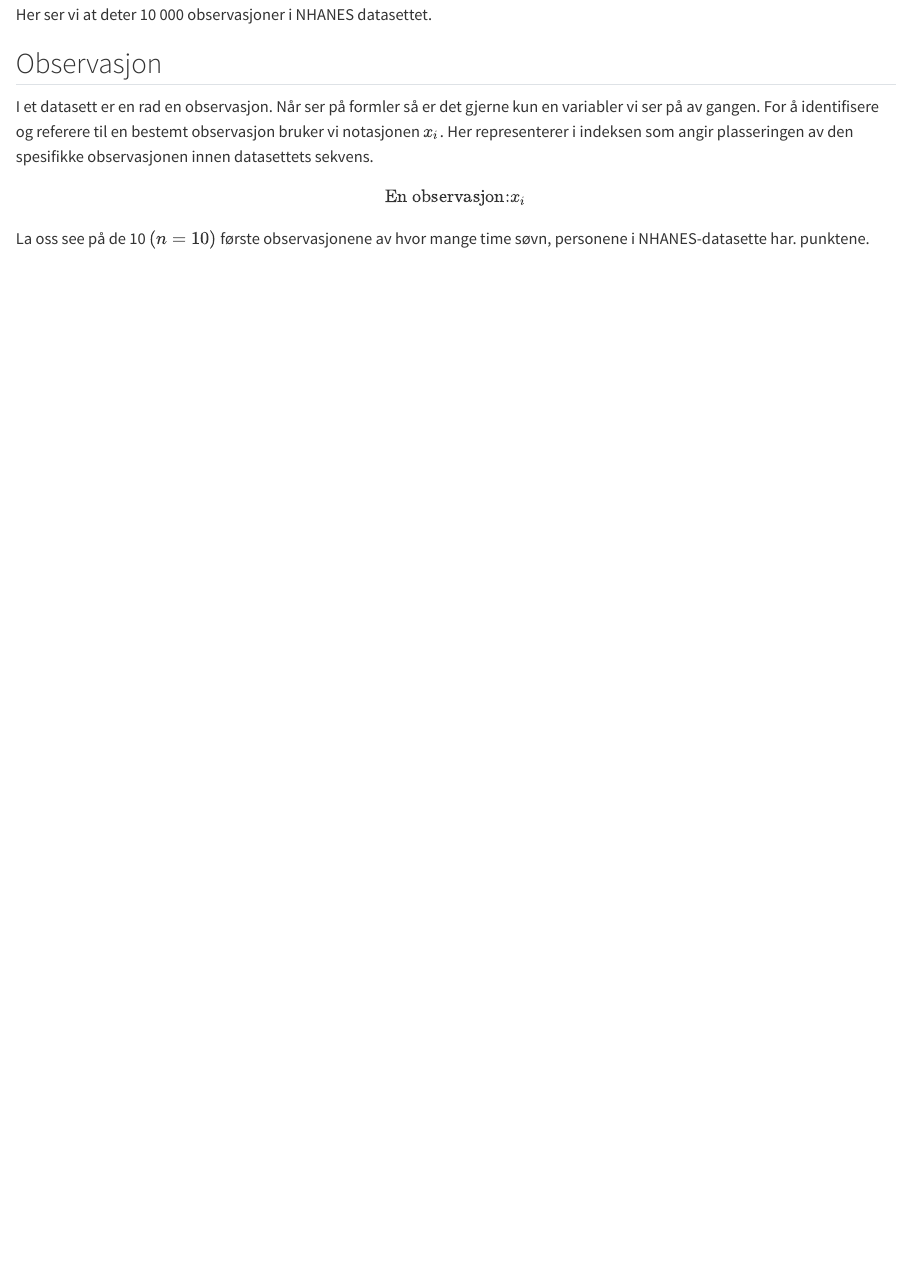
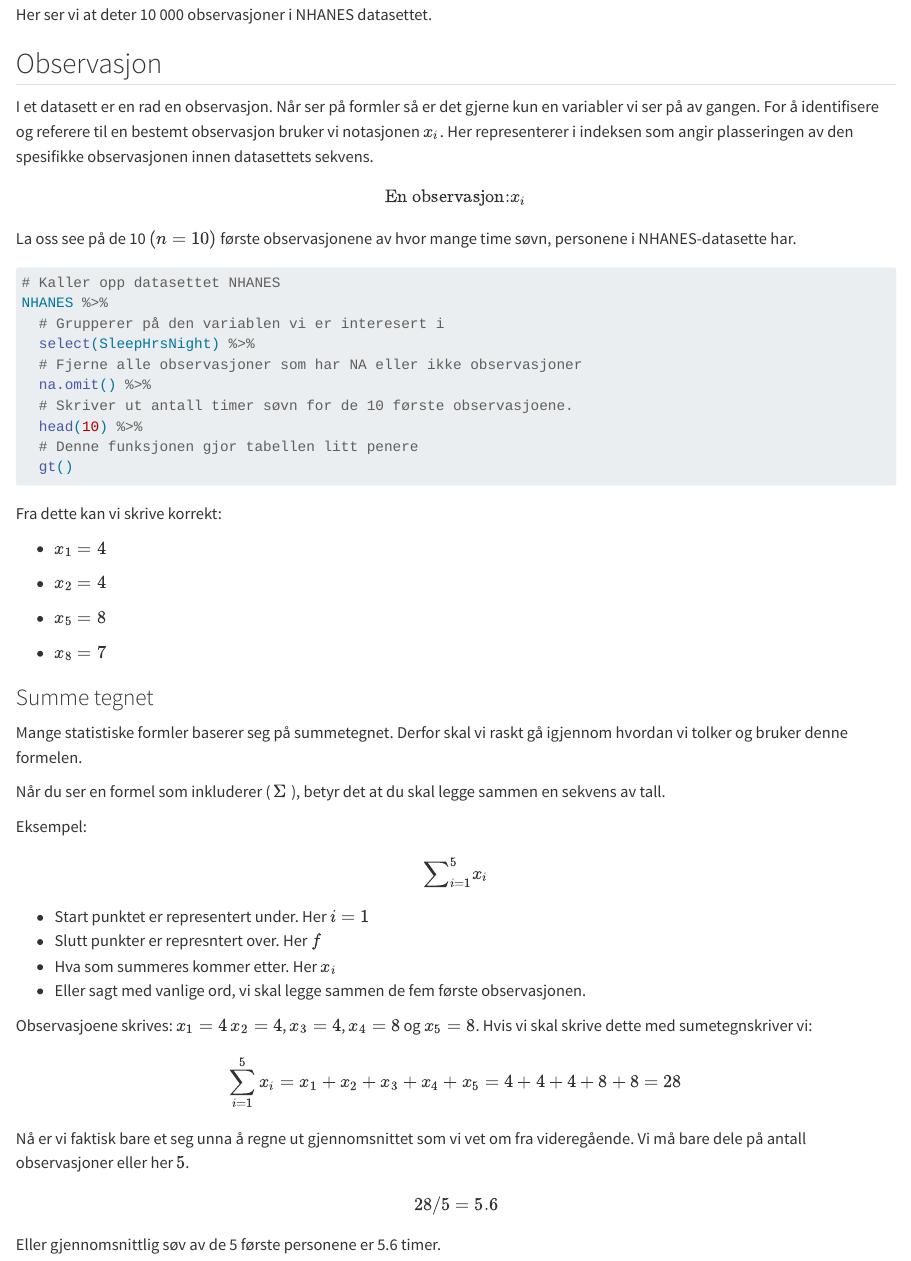
Before and after one commit to uit-sok-2009-h24-v3/uit-sok-2009-h24-v3.github.io, a Quarto document (forelesning/Forelesning_2_sok2009_h24.qmd): the page in a window 1100 px wide, from 1610 px down. Rendered offline with R 4.5, knitr and Pandoc in place of Quarto, with nearby package versions; the code chunks are not run, so their results and figures are left out.

Commit message:
Update Forelesning_2_sok2009_h24.qmd

````diff
--- a/forelesning/Forelesning_2_sok2009_h24.qmd
+++ b/forelesning/Forelesning_2_sok2009_h24.qmd
@@ -113,12 +113,61 @@ Her ser vi at deter 10 000 observasjoner i NHANES datasettet.
 \newpage
 
 
-
 ## Observasjon
 
 I et datasett er en rad en observasjon. Når ser på formler så er det gjerne kun en variabler vi ser på av gangen. For å identifisere og referere til en bestemt observasjon bruker vi notasjonen ${x}_{i}$. Her representerer i indeksen som angir plasseringen av den spesifikke observasjonen innen datasettets sekvens.
 
-$$\text{En observasjon:}{x}_{i}$$
+$$\text{En observasjon:}{x}_{i} $$La oss see på de 10 $(n=10)$ første observasjonene av hvor mange time søvn, personene i NHANES-datasette har.
 
-La oss see på de 10 $(n=10)$ første observasjonene av hvor mange time søvn, personene i NHANES-datasette har.
- punktene.
+```{r}
+# Kaller opp datasettet NHANES
+NHANES %>%
+  # Grupperer på den variablen vi er interesert i
+  select(SleepHrsNight) %>%
+  # Fjerne alle observasjoner som har NA eller ikke observasjoner
+  na.omit() %>%
+  # Skriver ut antall timer søvn for de 10 første observasjoene.
+  head(10) %>%
+  # Denne funksjonen gjor tabellen litt penere
+  gt()
+
+```
+
+Fra dette kan vi skrive korrekt:
+
+-   ${x}_{1}=4$
+
+-   ${x}_{2}=4$
+
+-   ${x}_{5}=8$
+
+-   ${x}_{8}=7$
+
+\newpage
+
+### Summe tegnet
+
+Mange statistiske formler baserer seg på summetegnet. Derfor skal vi raskt gå igjennom hvordan vi tolker og bruker denne formelen.
+
+Når du ser en formel som inkluderer ( $\Sigma$ ), betyr det at du skal legge sammen en sekvens av tall.
+
+Eksempel: $${\sum}_{i=1}^{5} {x}_{i} $$
+
+-   Start punktet er representert under. Her $i=1$
+-   Slutt punkter er represntert over. Her $f$
+-   Hva som summeres kommer etter. Her ${x}_{i}$
+-   Eller sagt med vanlige ord, vi skal legge sammen de fem første observasjonen.
+
+Observasjoene skrives: ${x}_{1}=4$ ${x}_{2}=4$, ${x}_{3}=4$, ${x}_{4}=8$ og ${x}_{5}=8$. Hvis vi skal skrive dette med sumetegnskriver vi:
+
+$$
+\sum_{i=1}^{5} {x}_{i}= {x}_{1}+{x}_{2}+{x}_{3}+{x}_{4}+{x}_{5} = 4+4+4+8+8=28
+$$
+
+Nå er vi faktisk bare et seg unna å regne ut gjennomsnittet som vi vet om fra videregående. Vi må bare dele på antall observasjoner eller her $5$.
+
+$$
+{28}/{5} = 5.6
+$$
+
+Eller gjennomsnittlig søv av de 5 første personene er 5.6 timer.
````
